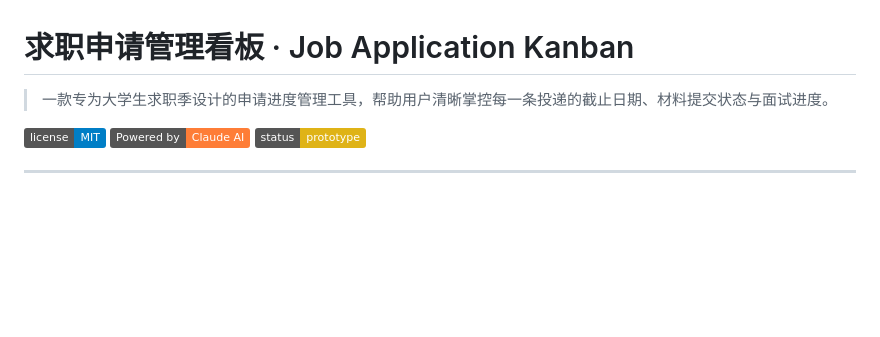
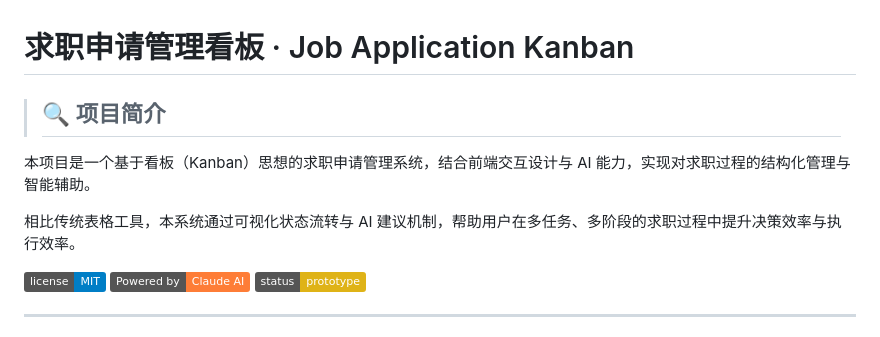
Before and after one commit to DovicLu/job-application-kanban, a Markdown page: README.md, the part around the change. Rendered like a GitHub page; badges without logos; blank space fills up the shorter version.

```diff
--- a/README.md
+++ b/README.md
@@ -1,6 +1,9 @@
 # 求职申请管理看板 · Job Application Kanban
 
-> 一款专为大学生求职季设计的申请进度管理工具，帮助用户清晰掌控每一条投递的截止日期、材料提交状态与面试进度。
+> ## 🔍 项目简介
+本项目是一个基于看板（Kanban）思想的求职申请管理系统，结合前端交互设计与 AI 能力，实现对求职过程的结构化管理与智能辅助。
+
+相比传统表格工具，本系统通过可视化状态流转与 AI 建议机制，帮助用户在多任务、多阶段的求职过程中提升决策效率与执行效率。
 
 ![License](https://img.shields.io/badge/license-MIT-blue) ![Claude AI](https://img.shields.io/badge/Powered%20by-Claude%20AI-orange) ![Status](https://img.shields.io/badge/status-prototype-yellow)
 
```
